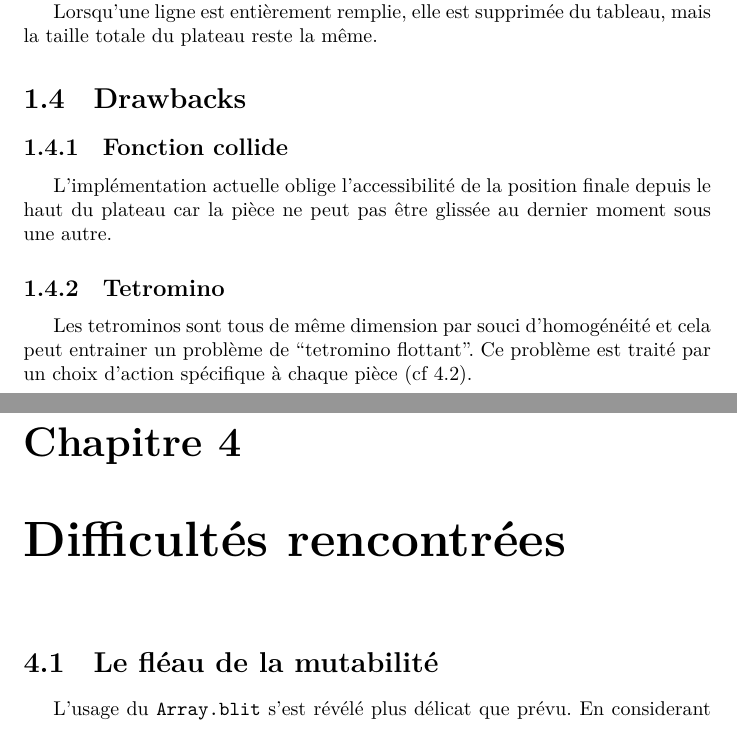
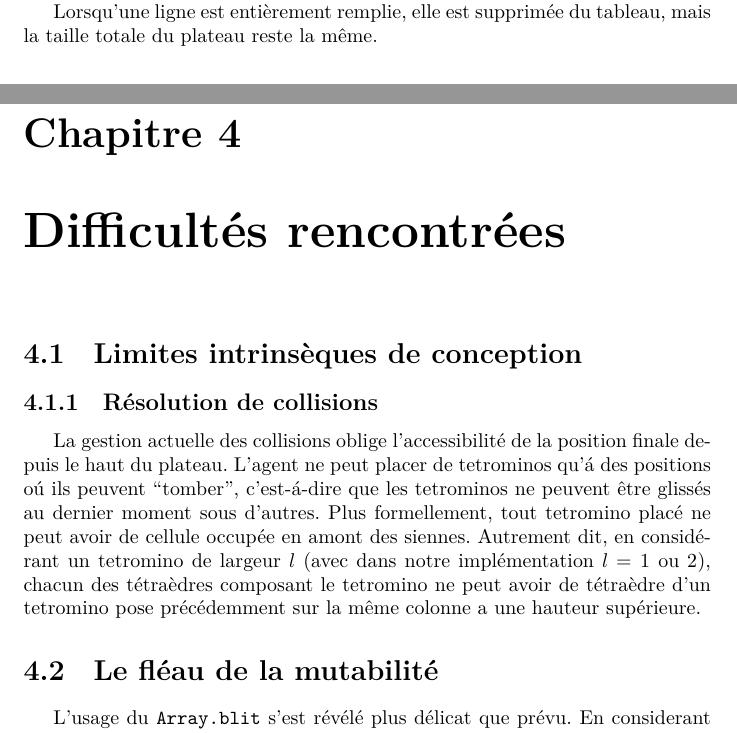
Before and after one commit to ViryBe/qai_tetris, a LaTeX document (latex/report.tex): two parts of pages 8 and 17 of 21 before the commit and two parts of pages 7 and 16 of 20 after it, joined at a grey line, cut so that both start at the same text. Compiled offline with XeLaTeX.

Commit message:
(~) replaced drawbacks, developped collide

```diff
--- a/latex/report.tex
+++ b/latex/report.tex
@@ -211,16 +211,6 @@ pièce.
 Lorsqu'une ligne est entièrement remplie, elle est supprimée du tableau, mais
 la taille totale du plateau reste la même.
 
-\section{Drawbacks}
-\subsection{Fonction collide}
-L'implémentation actuelle oblige l'accessibilité de la position finale depuis
-le haut du plateau car la pièce ne peut pas être glissée au dernier moment
-sous une autre.
-\subsection{Tetromino}
-Les tetrominos sont tous de même dimension par souci d'homogénéité et cela
-peut entrainer un problème de ``tetromino flottant''. Ce problème est traité par
-un choix d'action spécifique à chaque pièce (cf~\ref{sec:hollandais_volant}).
-
 
 \chapter{Q learning}
 
@@ -532,6 +522,18 @@ La procédure est synthétisé dans l'algorithme suivant:
 
 \chapter{Difficultés rencontrées}
 
+\section{Limites intrinsèques de conception}
+\subsection{Résolution de collisions}
+La gestion actuelle des collisions oblige l'accessibilité de la position finale
+depuis le haut du plateau. L'agent ne peut placer de tetrominos qu'\'a des
+positions o\'u ils peuvent ``tomber'', c'est-\'a-dire que les tetrominos ne
+peuvent être glissés au dernier moment sous d'autres. Plus formellement, tout
+tetromino placé ne peut avoir de cellule occupée en amont des siennes. Autrement
+dit, en considérant un tetromino de largeur \(l\) (avec dans notre
+implémentation \(l = 1\) ou \(2\)), chacun des tétraèdres composant le tetromino
+ne peut avoir de tétraèdre d'un tetromino pose précédemment sur la même colonne
+a une hauteur supérieure.
+
 \section{Le fléau de la mutabilité}
 L'usage du \texttt{Array.blit} s'est révélé plus délicat que prévu. En
 considerant que la ligne \(l\) doit être supprimée et en notant \(h\) la hauteur
```
Also changed, not shown: latex/report.tex (4 more changed lines).
